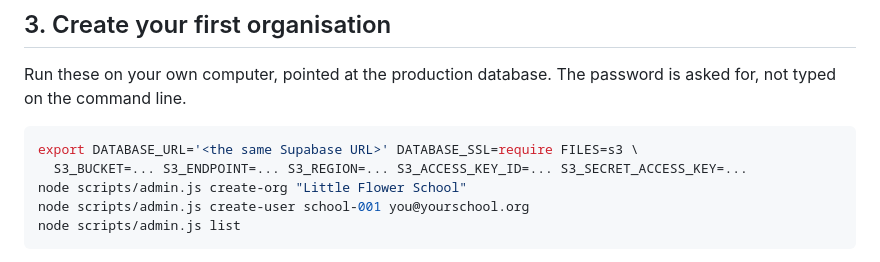
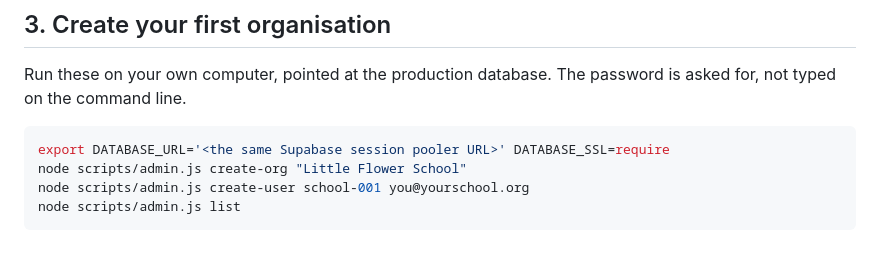
Before and after one commit to rajkumar-BR/bus-logbook, a Markdown page: DEPLOY.md, the part around the change. Rendered like a GitHub page.

Commit message:
Deployment guide: admin commands only need the database settings
Co-Authored-By: Claude Sonnet 5.5 <noreply@anthropic.com>

````diff
--- a/DEPLOY.md
+++ b/DEPLOY.md
@@ -35,8 +35,7 @@ The app server keeps no data of its own: records are in Postgres and bills and p
 Run these on your own computer, pointed at the production database. The password is asked for, not typed on the command line.
 
 ```bash
-export DATABASE_URL='<the same Supabase URL>' DATABASE_SSL=require FILES=s3 \
-  S3_BUCKET=... S3_ENDPOINT=... S3_REGION=... S3_ACCESS_KEY_ID=... S3_SECRET_ACCESS_KEY=...
+export DATABASE_URL='<the same Supabase session pooler URL>' DATABASE_SSL=require
 node scripts/admin.js create-org "Little Flower School"
 node scripts/admin.js create-user school-001 you@yourschool.org
 node scripts/admin.js list
````
